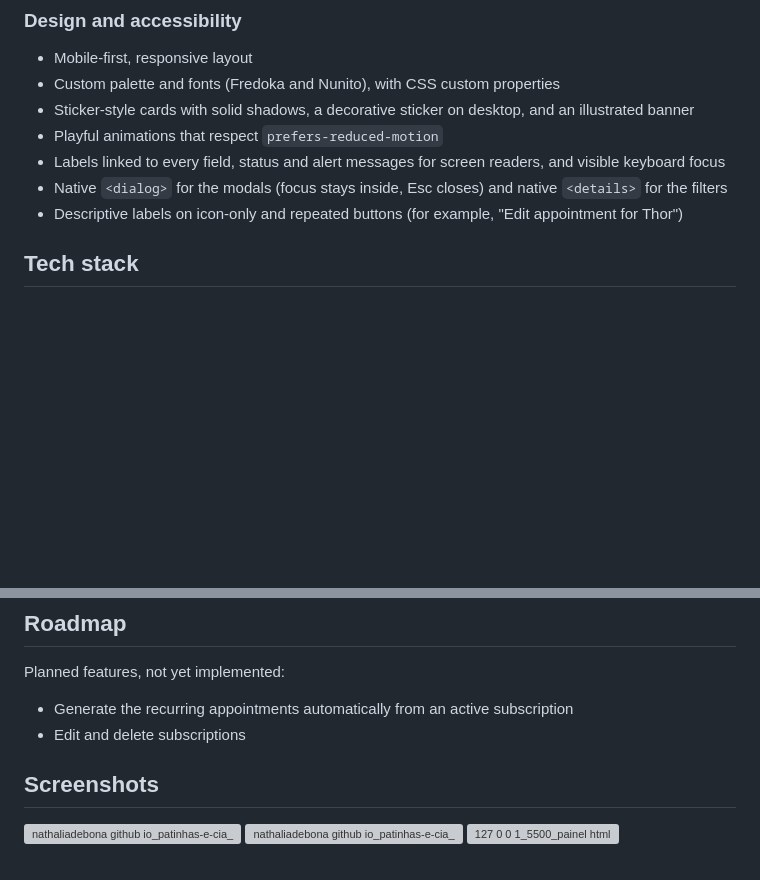
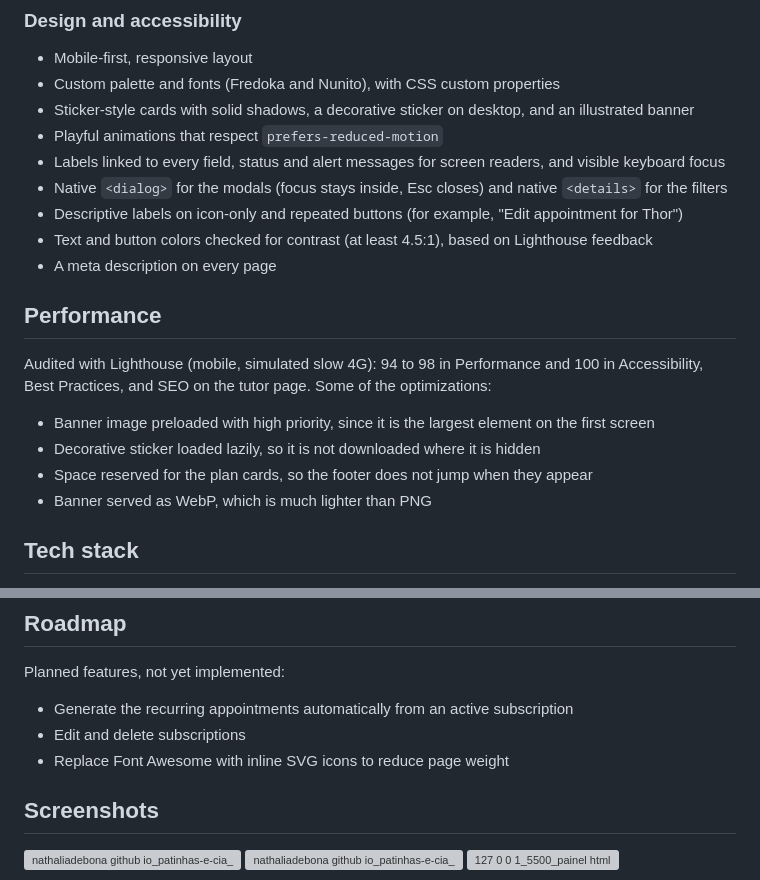
Before and after one commit to nathaliadebona/patinhas-e-cia, a Markdown page: README.md, 2 parts joined by grey strips. Rendered like a GitHub page; blank space fills up the shorter version; grey boxes are pictures that could not be loaded.

Commit message:
Atualiza o README com as melhorias de acessibilidade e performance
- Adiciona a seção de performance, com as notas do Lighthouse e as otimizações
- Registra o contraste e a meta description na lista de acessibilidade
 -Adiciona a troca do Font Awesome por SVG ao roadmap

```diff
--- a/README.md
+++ b/README.md
@@ -53,6 +53,17 @@ Designed and built as a front-end learning project, with a focus on fundamentals
 - Labels linked to every field, status and alert messages for screen readers, and visible keyboard focus
 - Native `<dialog>` for the modals (focus stays inside, Esc closes) and native `<details>` for the filters
 - Descriptive labels on icon-only and repeated buttons (for example, "Edit appointment for Thor")
+- Text and button colors checked for contrast (at least 4.5:1), based on Lighthouse feedback
+- A meta description on every page
+
+## Performance
+
+Audited with Lighthouse (mobile, simulated slow 4G): 94 to 98 in Performance and 100 in Accessibility, Best Practices, and SEO on the tutor page. Some of the optimizations:
+
+- Banner image preloaded with high priority, since it is the largest element on the first screen
+- Decorative sticker loaded lazily, so it is not downloaded where it is hidden
+- Space reserved for the plan cards, so the footer does not jump when they appear
+- Banner served as WebP, which is much lighter than PNG
 
 ## Tech stack
 
@@ -108,6 +119,7 @@ Planned features, not yet implemented:
 
 - Generate the recurring appointments automatically from an active subscription
 - Edit and delete subscriptions
+- Replace Font Awesome with inline SVG icons to reduce page weight
 
 ## Screenshots
 
```
